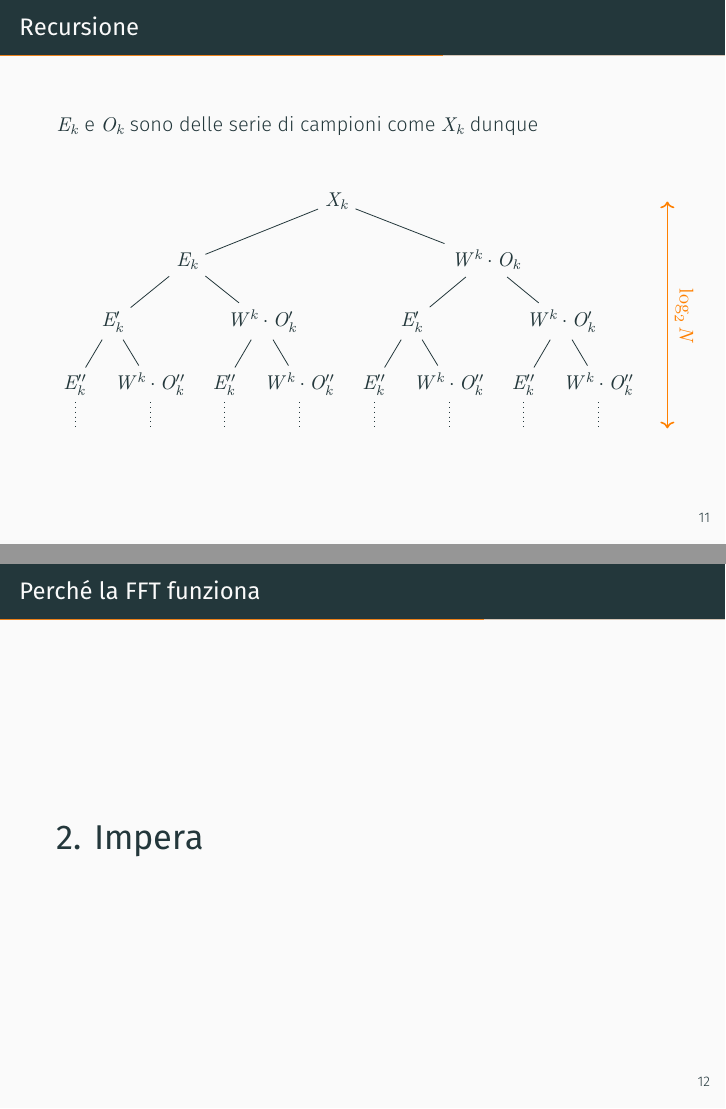
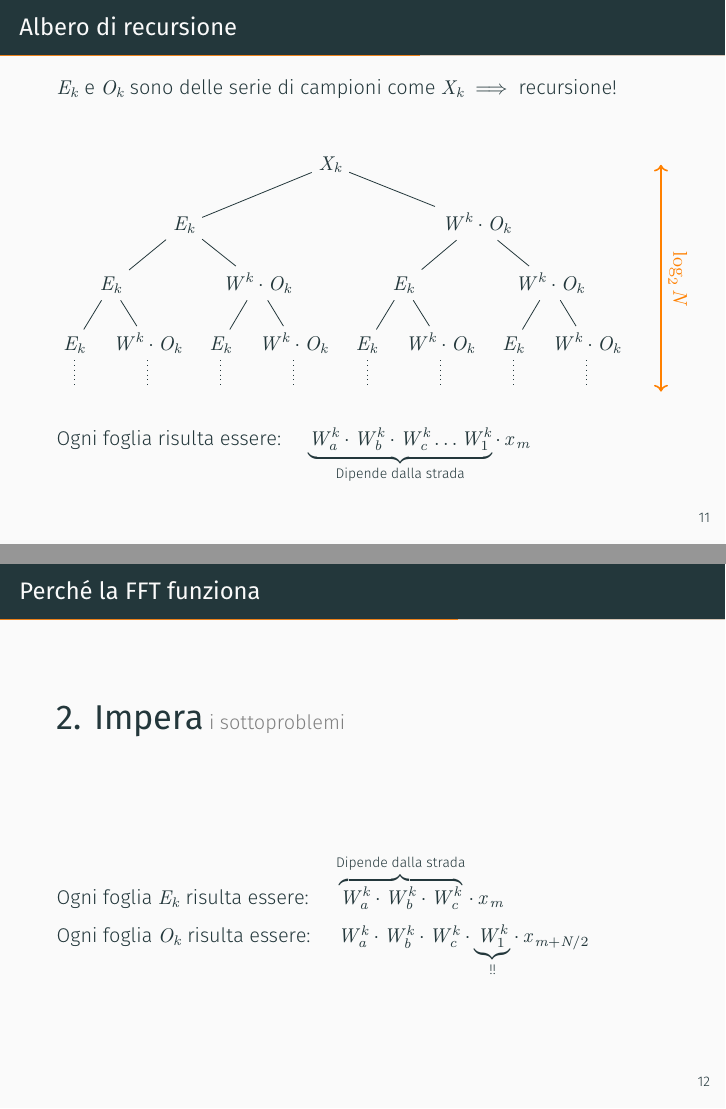
Before and after one commit to NaoPross/SAMSpectrumAnalyzer, LaTeX slides (doc/presentation.tex): pages 15 and 16 of 24 before the commit and pages 17 and 18 of 28 after it, joined at a grey line. Compiled offline with XeLaTeX; a missing font is replaced by an installed copy or a similar font.

Commit message:
Update presentation

```diff
--- a/doc/presentation.tex
+++ b/doc/presentation.tex
@@ -1,4 +1,4 @@
-\documentclass[10pt, xetex, handout]{beamer}
+\documentclass[10pt, xetex]{beamer}
 
 \usetheme[
     progressbar=frametitle,
@@ -194,35 +208,35 @@
 \end{frame}
 
-\begin{frame}[fragile]{Recursione}
-    \(E_k\) e \(O_k\) sono delle serie di campioni come \(X_k\) dunque
+\begin{frame}[fragile]{Albero di recursione}
+    \(E_k\) e \(O_k\) sono delle serie di campioni come \(X_k \implies\) recursione!
     \begin{figure} \centering
         \begin{forest}
             [\(X_k\), name=root
                 [\(E_k\), name=e
-                    [\(E_k'\), name=ee
-                        [\(E_k''\), name=eee
+                    [\(E_k\), name=ee
+                        [\(E_k\), name=eee
                         ]
-                        [\(W^{\,k}\cdot O_k''\), name = eeo
+                        [\(W^{\,k}\cdot O_k\), name = eeo
                         ]
                     ]
-                    [\(W^{\,k}\cdot O_k'\), name = eo
-                        [\(E_k''\), name = eoe
+                    [\(W^{\,k}\cdot O_k\), name = eo
+                        [\(E_k\), name = eoe
                         ]
-                        [\(W^{\,k}\cdot O_k''\), name=eoo
+                        [\(W^{\,k}\cdot O_k\), name=eoo
                         ]
                     ]
                 ]
                 [\(W^{\,k}\cdot O_k\), name=o
-                    [\(E_k'\), name=oe
-                        [\(E_k''\), name=oee
+                    [\(E_k\), name=oe
+                        [\(E_k\), name=oee
                         ]
-                        [\(W^{\,k}\cdot O_k''\), name=oeo
+                        [\(W^{\,k}\cdot O_k\), name=oeo
                         ]
                     ]
-                    [\(W^{\,k}\cdot O_k'\), name=oo
-                        [\(E_k''\), name=ooe
+                    [\(W^{\,k}\cdot O_k\), name=oo
+                        [\(E_k\), name=ooe
                         ]
-                        [\(W^{\,k}\cdot O_k''\), name=ooo
+                        [\(W^{\,k}\cdot O_k\), name=ooo
                         ]
                     ]
                 ]
@@ -238,7 +252,71 @@
             \draw[<->,thick, orange] (root.east) ++(5.5,0) -- node[above,rotate=-90] {\(\log_2 N\)} ++(0,-4);
         \end{forest}
     \end{figure}
+
+    \pause
+    Ogni foglia risulta essere: \quad
+    \(
+        \underbrace{
+            W^{\,k}_{a} \cdot W^{\,k}_{b} \cdot W^{\,k}_{c} \dots W^{\,k}_{1}
+        }_{\text{Dipende dalla strada}} \cdot \,x_{\,m}
+    \)
 \end{frame}
 
 \begin{frame}{Perch\'e la FFT funziona}
     \textbf{\LARGE 2. Impera}
+    {\color{gray} i sottoproblemi}
+    \vspace{1.5em}
+    \vfill
+
+    Ogni foglia \(E_k\) risulta essere: \quad
+    \(
+        \overbrace{
+            W^{\,k}_{a} \cdot W^{\,k}_{b} \cdot W^{\,k}_{c}
+        }^{\text{Dipende dalla strada}} \cdot \,x_{\,m}
+    \)
+
+    Ogni foglia \(O_k\) risulta essere: \quad
+    \(
+        {
+            W^{\,k}_{a} \cdot W^{\,k}_{b} \cdot W^{\,k}_{c}
+        }
+        \cdot
+        \underbrace{
+            W^{\,k}_{1}
+        }_{\text{!!}} \cdot \,x_{\,m+N/2}
+    \)
+
+\end{frame}
+
+\begin{frame}{Twiddle factor}
+    \begin{block}{Cosa sono i twiddle factor?}
+        Radici dell'unit\`a \quad
+        \(W^{\,k}_{N} = e^{-i2\pi k /N}\)
+    \end{block}
+    \vspace{1em}
+    \begin{columns}
+        \column{.4\textwidth}{
+            \[N = 2\]
+            \begin{figure} \centering
+                \begin{tikzpicture}[>=latex]
+                    \begin{axis}[
+                        width = \textwidth,
+                        height = \textwidth,
+                        axis x line = center,
+                        axis y line = center,
+                        xlabel = {\small \(1\)},
+                        xlabel style = {below},
+                        ylabel = {\small \(i\)},
+                        ylabel style = {right},
+                        axis equal,
+                        xticklabels = \empty,
+                        yticklabels = \empty,
+                        xmin=-1.3, xmax=1.3,
+                        ymin=-1.3, ymax=1.3,
+                        samples=800,
+                    ]
+                        \addplot[mark=none,domain=0:360] ({cos(x)}, {sin(x)});
+                        \foreach \k in {0,1}{
+                            \edef\temp{\noexpand
+                                \node[fill=orange, circle, draw=orange, scale=.4] at
+                                    (axis cs: {cos(deg(2 * pi * \k / 2))},
```
Also changed, not shown: doc/journal.pdf, doc/presentation.pdf, doc/spectrum-analyzer.pdf, doc/presentation.tex (154 more changed lines).
